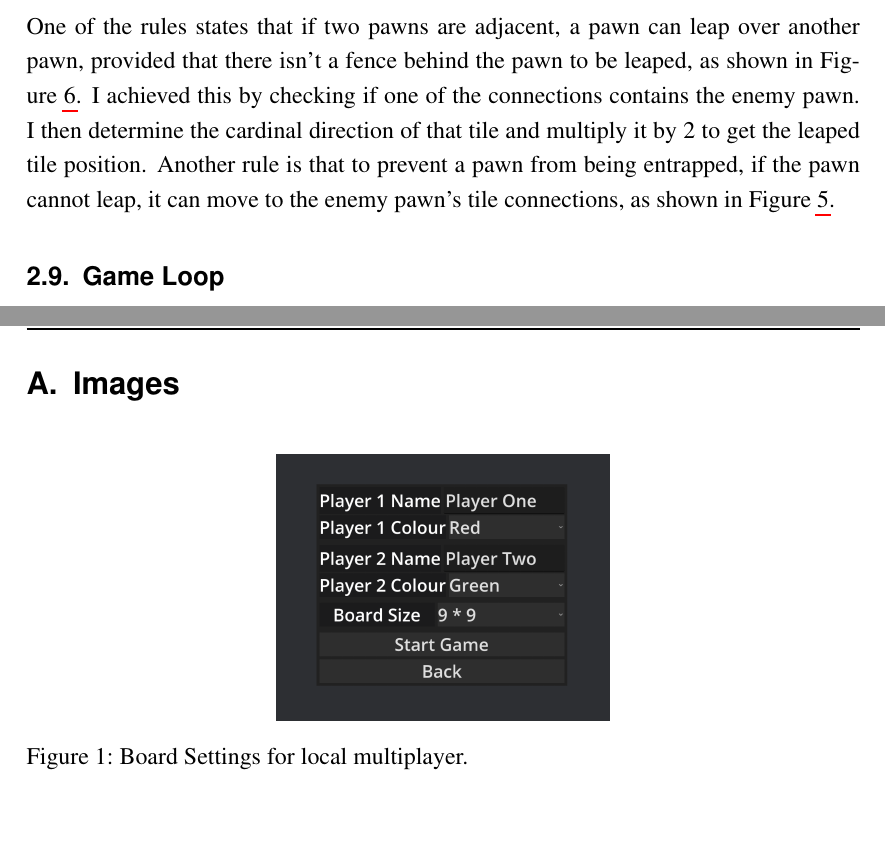
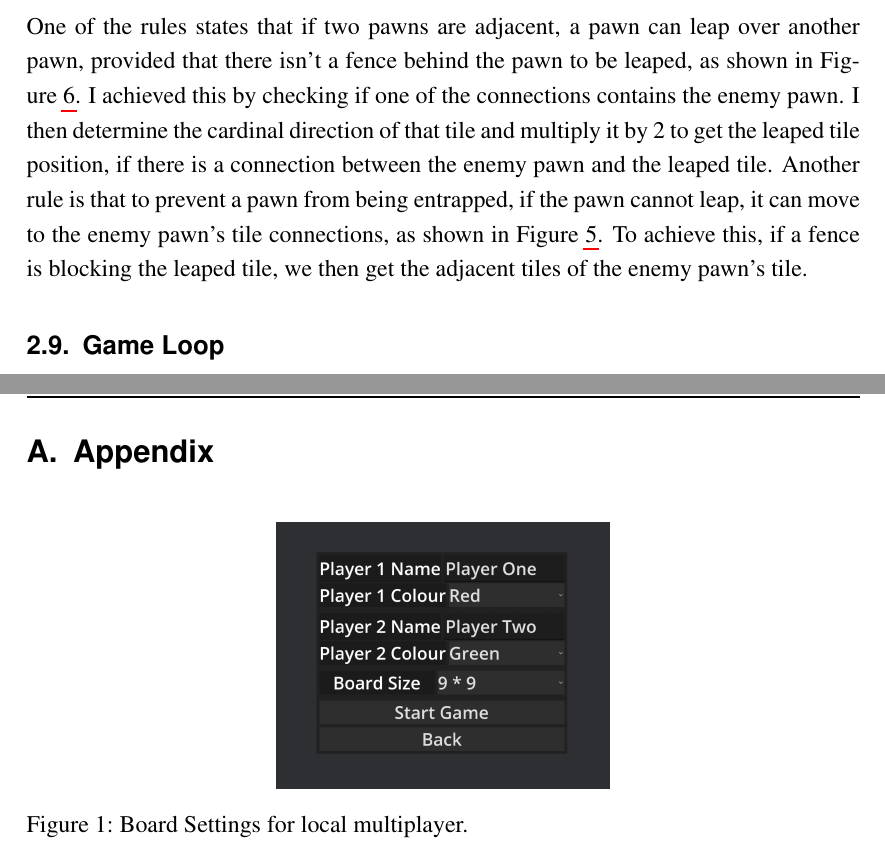
Before and after one commit to RealSGM/Quoridor, a LaTeX document (report/progress_report.tex): two parts of pages 5 and 7 of 11, joined at a grey line, cut so that both start at the same text. Compiled offline with pdfLaTeX.

Commit message:
update progress report

```diff
--- a/report/progress_report.tex
+++ b/report/progress_report.tex
@@ -67,7 +67,7 @@ Once the tiles and fences were in place, I started to handle the pawn spawning a
 Now that every tile has a connection, proper pawn movement can be set up. I first disable all tiles on the board, and then enable all tile connections for the tile that the player's pawn is currently on. When a fence is placed, the tile connection is severed, as shown in Figure~\ref{fig:fence_placement}.
 
 \subsubsection{Pawn Leaping}
-One of the rules states that if two pawns are adjacent, a pawn can leap over another pawn, provided that there isn't a fence behind the pawn to be leaped, as shown in Figure~\ref{fig:pawn_leaping}. I achieved this by checking if one of the connections contains the enemy pawn. I then determine the cardinal direction of that tile and multiply it by 2 to get the leaped tile position. Another rule is that to prevent a pawn from being entrapped, if the pawn cannot leap, it can move to the enemy pawn's tile connections, as shown in Figure~\ref{fig:fence_blocking_leap}.
+One of the rules states that if two pawns are adjacent, a pawn can leap over another pawn, provided that there isn't a fence behind the pawn to be leaped, as shown in Figure~\ref{fig:pawn_leaping}. I achieved this by checking if one of the connections contains the enemy pawn. I then determine the cardinal direction of that tile and multiply it by 2 to get the leaped tile position, if there is a connection between the enemy pawn and the leaped tile. Another rule is that to prevent a pawn from being entrapped, if the pawn cannot leap, it can move to the enemy pawn's tile connections, as shown in Figure~\ref{fig:fence_blocking_leap}. To achieve this, if a fence is blocking the leaped tile, we then get the adjacent tiles of the enemy pawn's tile.
 
 \subsection{Game Loop}
 Once the movement was set, the last step was the game loop. I used a bit to store the current player, which allowed me to store both players' actions in arrays. After the player clicks confirm, the \texttt{current\_player} bit is flipped. The bit has an attached setter, which then resets the board and stores the moveable locations. Lastly, I implemented a win condition that runs a check every time a pawn is moved, to determine if the pawns are at their respective goal lines (top and bottom of the board).
@@ -87,7 +87,7 @@ The next steps will be to implement the illegal fence check. This will require a
 
 \newpage
 \appendix
-\section{Images}
+\section{Appendix}
 \begin{figure}[h]
     \centering
     \includegraphics[width=0.4\textwidth]{images/board_options.png}
```
Also changed, not shown: report/literature_review.pdf, report/progress_report.pdf, report/progress_report.tex (3 more changed lines), 2 other files.
